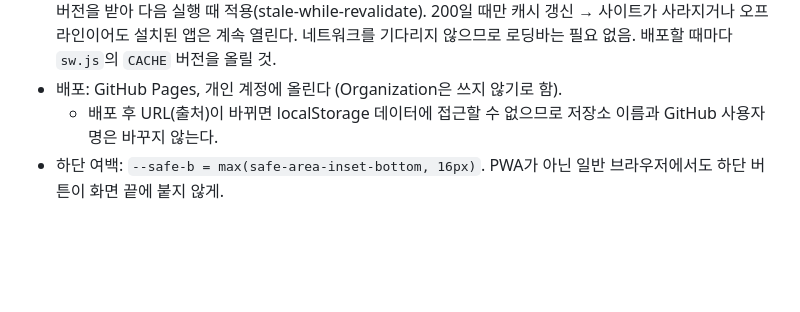
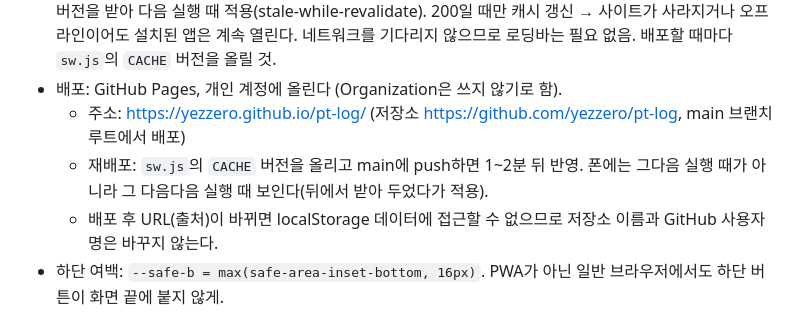
Before and after one commit to yezzero/pt-log, a Markdown page: CLAUDE.md, the part around the change. Drawn GitHub-style; blank space fills up the shorter version.

Commit message:
CLAUDE.md에 배포 주소와 재배포 방법 기록
Co-Authored-By: Claude Opus 5.5 <noreply@anthropic.com>

```diff
--- a/CLAUDE.md
+++ b/CLAUDE.md
@@ -38,6 +38,8 @@ claude.ai 채팅에서 기획·프로토타입까지 진행했고, 이 파일은
 - 앱 형태: PWA, 홈 화면에 추가해서 사용 (홈 화면 PWA는 Safari 7일 삭제 정책 대상 아님).
 - 서비스워커: "GitHub는 설치·업데이트만, 실제 실행은 폰에 저장된 버전". 캐시 우선으로 바로 열고 뒤에서 새 버전을 받아 다음 실행 때 적용(stale-while-revalidate). 200일 때만 캐시 갱신 → 사이트가 사라지거나 오프라인이어도 설치된 앱은 계속 열린다. 네트워크를 기다리지 않으므로 로딩바는 필요 없음. 배포할 때마다 `sw.js`의 `CACHE` 버전을 올릴 것.
 - 배포: GitHub Pages, 개인 계정에 올린다 (Organization은 쓰지 않기로 함).
+  - 주소: https://yezzero.github.io/pt-log/ (저장소 https://github.com/yezzero/pt-log, main 브랜치 루트에서 배포)
+  - 재배포: `sw.js`의 `CACHE` 버전을 올리고 main에 push하면 1~2분 뒤 반영. 폰에는 그다음 실행 때가 아니라 그 다음다음 실행 때 보인다(뒤에서 받아 두었다가 적용).
   - 배포 후 URL(출처)이 바뀌면 localStorage 데이터에 접근할 수 없으므로 저장소 이름과 GitHub 사용자명은 바꾸지 않는다.
 - 하단 여백: `--safe-b = max(safe-area-inset-bottom, 16px)`. PWA가 아닌 일반 브라우저에서도 하단 버튼이 화면 끝에 붙지 않게.
 
```
